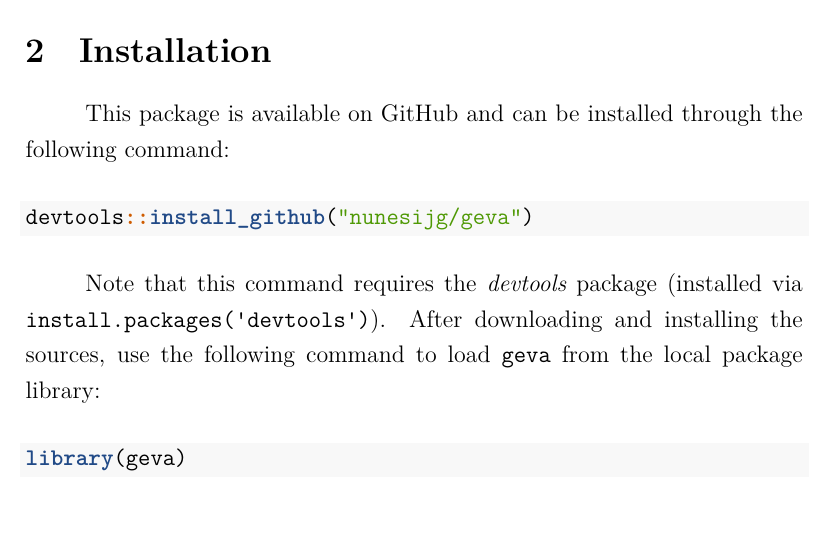
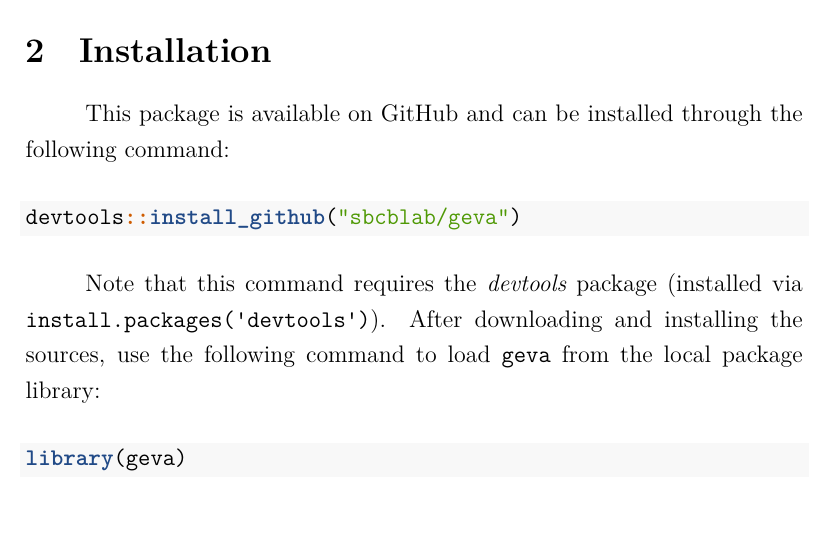
Before and after one commit to sbcblab/geva, an R Markdown document (vignettes/UserManual.Rmd): part of page 3 of 25, cut so that both start at the same text. The pictures show the output file vignettes/UserManual.pdf that the author committed with the source.

Commit message:
Corrected install address

````diff
--- a/vignettes/UserManual.Rmd
+++ b/vignettes/UserManual.Rmd
@@ -77,7 +77,7 @@
 This package is available on GitHub and can be installed through the following command:
 
 ```{r pkg-install, eval=FALSE}
-devtools::install_github("nunesijg/geva")
+devtools::install_github("sbcblab/geva")
 ```
 Note that this command requires the *devtools* package (installed via `install.packages('devtools')`). After downloading and installing the sources, use the following command to load `geva` from the local package library:
 ```{r lib-load, eval=FALSE}
````
Also changed, not shown: README.md, vignettes/README.md, vignettes/UserManual.pdf.
